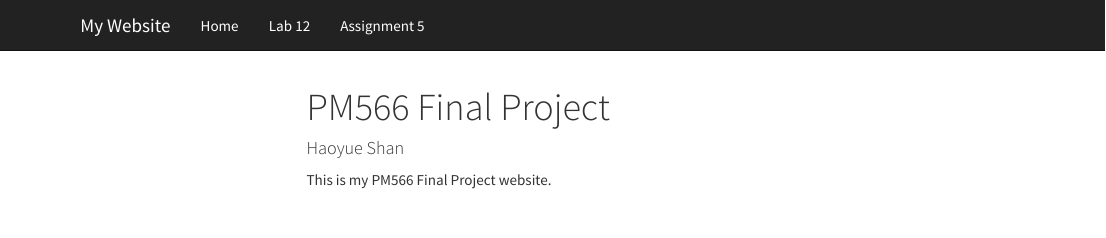
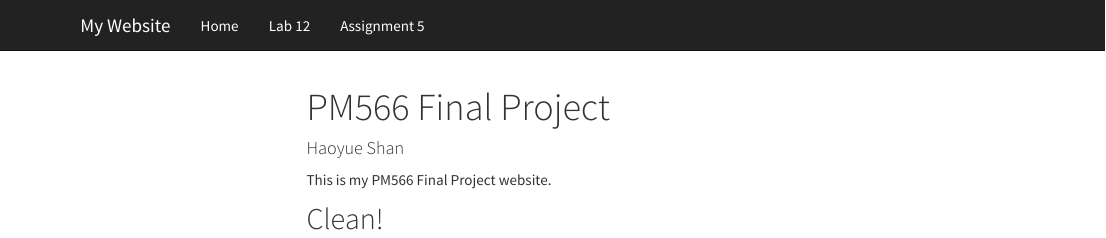
Before and after one commit to Shan-shan-666/566-final-redo, an R Markdown document (index.Rmd): the page in a window 1100 px wide, from its top. Rendered offline with R 4.5, knitr and Pandoc, with nearby package versions; menus at the side of the page are left out.

Commit message:
Add files via upload

````diff
--- a/index.Rmd
+++ b/index.Rmd
@@ -43,8 +43,7 @@ opts_chunk$set(
 ```
 
 
-## {-}
-
+## Clean!
 
 
 
````
Also changed, not shown: index.html.
